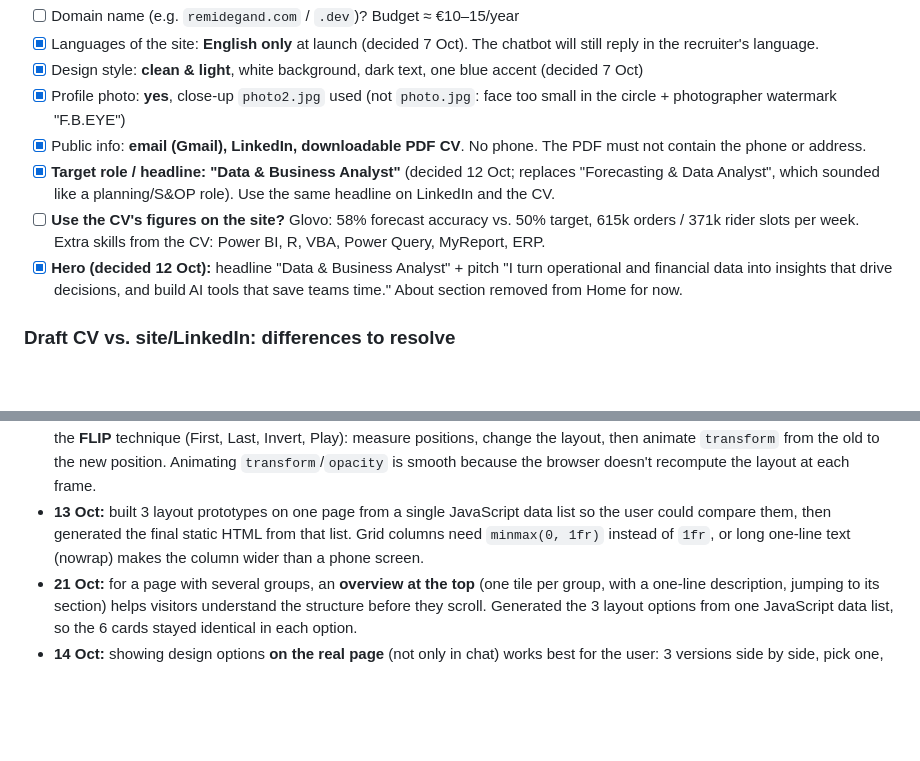
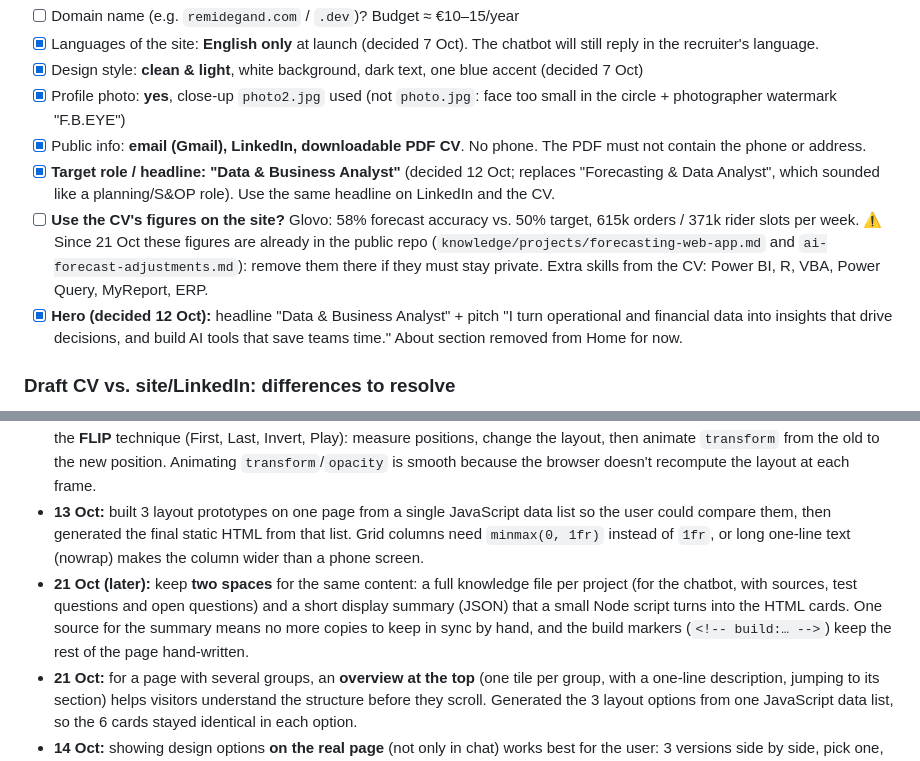
Before and after one commit to RemiDegand/cv-website, a Markdown page: docs/CV website.md, 2 parts joined by grey strips. GitHub-like rendering; blank space fills up the shorter version.

```diff
--- a/docs/CV website.md
+++ b/docs/CV website.md
@@ -505,7 +506,7 @@ ONLINE (each question)
 - [x] Profile photo: **yes**, close-up `photo2.jpg` used (not `photo.jpg`: face too small in the circle + photographer watermark "F.B.EYE")
 - [x] Public info: **email (Gmail), LinkedIn, downloadable PDF CV**. No phone. The PDF must not contain the phone or address.
 - [x] **Target role / headline:** **"Data & Business Analyst"** (decided 12 Oct; replaces "Forecasting & Data Analyst", which sounded like a planning/S&OP role). Use the same headline on LinkedIn and the CV.
-- [ ] **Use the CV's figures on the site?** Glovo: 58% forecast accuracy vs. 50% target, 615k orders / 371k rider slots per week. Extra skills from the CV: Power BI, R, VBA, Power Query, MyReport, ERP.
+- [ ] **Use the CV's figures on the site?** Glovo: 58% forecast accuracy vs. 50% target, 615k orders / 371k rider slots per week. ⚠ Since 21 Oct these figures are already in the public repo (`knowledge/projects/forecasting-web-app.md` and `ai-forecast-adjustments.md`): remove them there if they must stay private. Extra skills from the CV: Power BI, R, VBA, Power Query, MyReport, ERP.
 - [x] **Hero (decided 12 Oct):** headline "Data & Business Analyst" + pitch "I turn operational and financial data into insights that drive decisions, and build AI tools that save teams time." About section removed from Home for now.
 
 ### Draft CV vs. site/LinkedIn: differences to resolve
@@ -530,6 +531,7 @@ _Write here what I learn at each step (useful for interviews: "tell me about a p
 - **12 Oct:** split a one-page site into several pages (shared menu, "active" link per page); built a carousel with CSS scroll-snap + JavaScript (arrows, dots); built a "master–detail" view (list on the left, details on the right) with HTML `<template>` blocks; responsive design (side panel on desktop, drop-down under the item on phones); accessibility (keyboard Enter/Esc, `aria-expanded`).
 - **12 Oct (later):** Education "zoom" view. Placing each card right after its school in one CSS grid (2 columns) keeps the card level with its school. First tried the View Transitions API (snapshots of the page before/after), which felt laggy; replaced it with the **FLIP** technique (First, Last, Invert, Play): measure positions, change the layout, then animate `transform` from the old to the new position. Animating `transform`/`opacity` is smooth because the browser doesn't recompute the layout at each frame.
 - **13 Oct:** built 3 layout prototypes on one page from a single JavaScript data list so the user could compare them, then generated the final static HTML from that list. Grid columns need `minmax(0, 1fr)` instead of `1fr`, or long one-line text (nowrap) makes the column wider than a phone screen.
+- **21 Oct (later):** keep **two spaces** for the same content: a full knowledge file per project (for the chatbot, with sources, test questions and open questions) and a short display summary (JSON) that a small Node script turns into the HTML cards. One source for the summary means no more copies to keep in sync by hand, and the build markers (`<!-- build:… -->`) keep the rest of the page hand-written.
 - **21 Oct:** for a page with several groups, an **overview at the top** (one tile per group, with a one-line description, jumping to its section) helps visitors understand the structure before they scroll. Generated the 3 layout options from one JavaScript data list, so the 6 cards stayed identical in each option.
 - **14 Oct:** showing design options **on the real page** (not only in chat) works best for the user: 3 versions side by side, pick one, delete the rest. Flex/grid stretch to give two side-by-side carousels the same height (`align-items: stretch` + `flex: 1`). Checked each company website with a search + an HTTP request before linking it (some big sites answer 403 to scripts but work in a browser).
 - **20 Oct:** scroll animations with `IntersectionObserver`: add a class when an element enters the screen, let CSS do the transition, and stagger children with a CSS variable (`--i` × 0.12 s). Lesson from the user: animations coming from every side are tiring; **one direction, in reading order, plus a visible structure** (numbered blocks on a line + a sticky progress bar) makes a long page easy to follow. `position: sticky` + `:has()` for the bar and for drawing the line once a block's title is shown.
```
Also changed, not shown: other parts of docs/CV website.md (+5 -4 lines).
